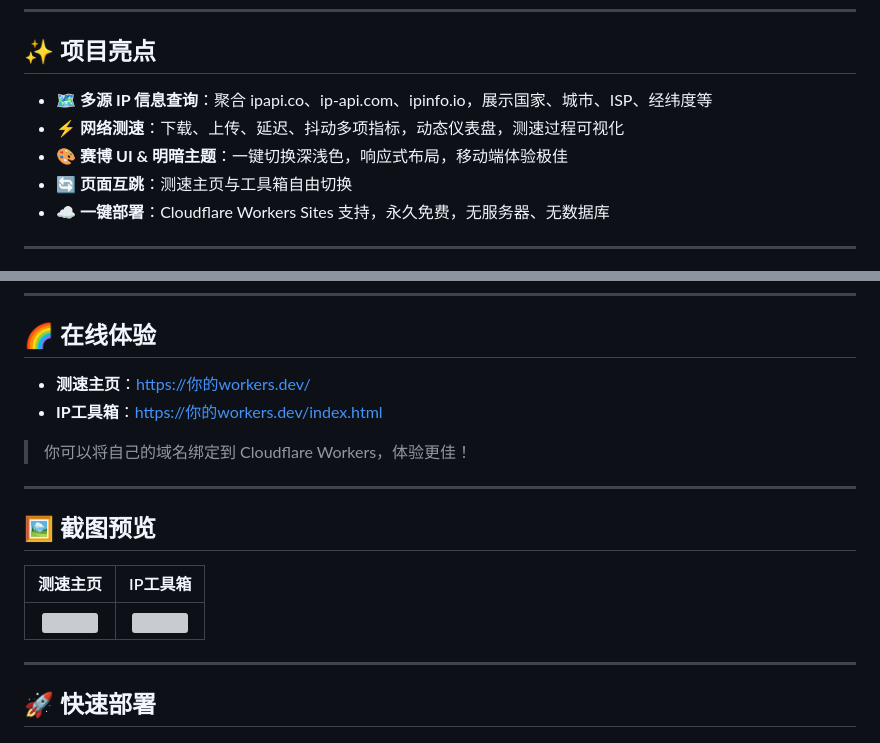
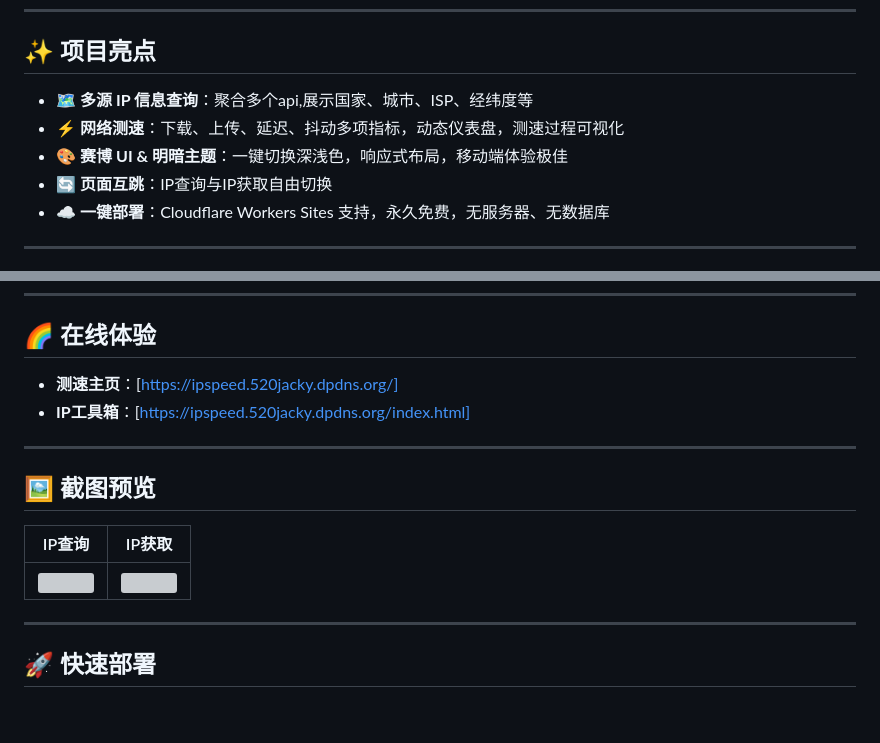
Before and after one commit to BAYUEQI/ZQ-IpSpeed, a Markdown page: README.md, 2 parts joined by grey strips. Drawn GitHub-style; blank space fills up the shorter version; grey boxes are pictures that could not be loaded.

```diff
--- a/README.md
+++ b/README.md
@@ -6,10 +6,10 @@
 
 ## ✨ 项目亮点
 
-- 🗺️ **多源 IP 信息查询**：聚合 ipapi.co、ip-api.com、ipinfo.io，展示国家、城市、ISP、经纬度等
+- 🗺️ **多源 IP 信息查询**：聚合多个api,展示国家、城市、ISP、经纬度等
 - ⚡ **网络测速**：下载、上传、延迟、抖动多项指标，动态仪表盘，测速过程可视化
 - 🎨 **赛博 UI & 明暗主题**：一键切换深浅色，响应式布局，移动端体验极佳
-- 🔄 **页面互跳**：测速主页与工具箱自由切换
+- 🔄 **页面互跳**：IP查询与IP获取自由切换
 - ☁️ **一键部署**：Cloudflare Workers Sites 支持，永久免费，无服务器、无数据库
 
 ---
@@ -36,14 +36,13 @@
 
 ## 🌈 在线体验
 
-- **测速主页**：[https://你的workers.dev/](https://你的workers.dev/)
-- **IP工具箱**：[https://你的workers.dev/index.html](https://你的workers.dev/index.html)
+- **测速主页**：[https://ipspeed.520jacky.dpdns.org/]
+- **IP工具箱**：[https://ipspeed.520jacky.dpdns.org/index.html]
 
-> 你可以将自己的域名绑定到 Cloudflare Workers，体验更佳！
 
 ---
 
 ## 🖼️ 截图预览
 
-| 测速主页 | IP工具箱 |
+| IP查询 | IP获取 |
 | :------: | :------: |
```
Also changed, not shown: other parts of README.md (+1 -1 lines).
